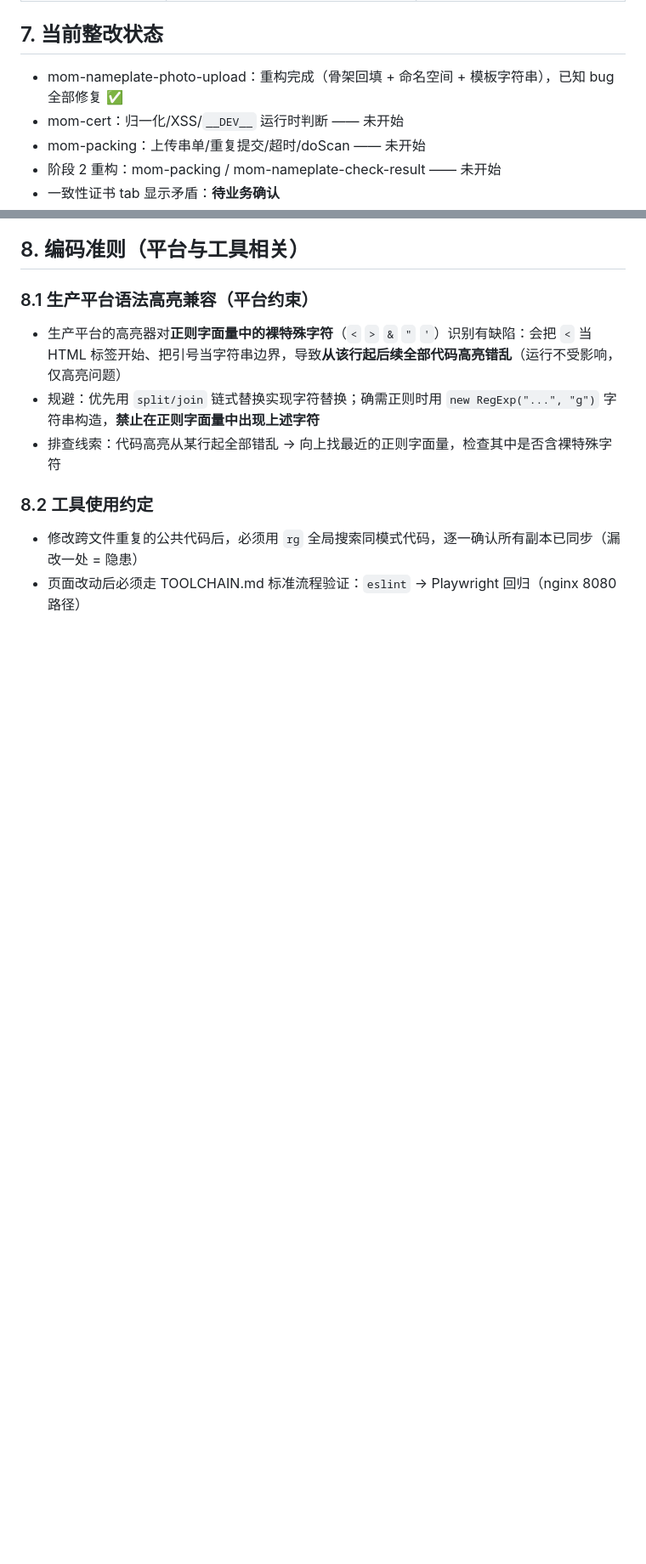
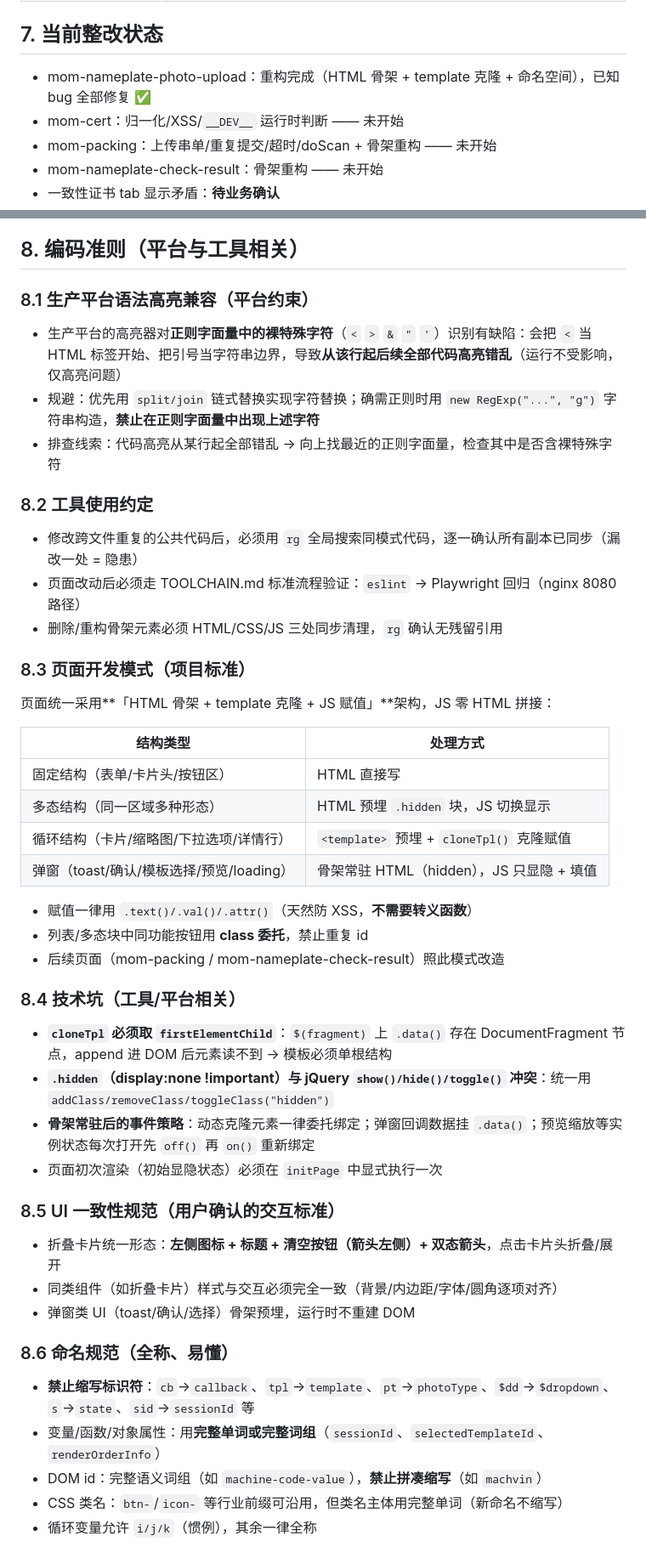
Before and after one commit to maczm/SanyH5, a Markdown page: agent.md, 2 parts joined by grey strips. Shown at 85% size. GitHub-like rendering; blank space fills up the shorter version.

Commit message:
docs: agent.md 扩充编码准则——开发模式/技术坑/UI 一致性/命名规范

```diff
--- a/agent.md
+++ b/agent.md
@@ -57,10 +57,10 @@ SanyH5：4 个 MOM 页面，纯静态 HTML/CSS/JS（jQuery 3.4.0 走 CDN），
 
 ## 7. 当前整改状态
 
-- mom-nameplate-photo-upload：重构完成（骨架回填 + 命名空间 + 模板字符串），已知 bug 全部修复 ✅
+- mom-nameplate-photo-upload：重构完成（HTML 骨架 + template 克隆 + 命名空间），已知 bug 全部修复 ✅
 - mom-cert：归一化/XSS/`__DEV__` 运行时判断 —— 未开始
-- mom-packing：上传串单/重复提交/超时/doScan —— 未开始
-- 阶段 2 重构：mom-packing / mom-nameplate-check-result —— 未开始
+- mom-packing：上传串单/重复提交/超时/doScan + 骨架重构 —— 未开始
+- mom-nameplate-check-result：骨架重构 —— 未开始
 - 一致性证书 tab 显示矛盾：**待业务确认**
 
 ## 8. 编码准则（平台与工具相关）
@@ -75,3 +75,40 @@ SanyH5：4 个 MOM 页面，纯静态 HTML/CSS/JS（jQuery 3.4.0 走 CDN），
 
 - 修改跨文件重复的公共代码后，必须用 `rg` 全局搜索同模式代码，逐一确认所有副本已同步（漏改一处 = 隐患）
 - 页面改动后必须走 TOOLCHAIN.md 标准流程验证：`eslint` → Playwright 回归（nginx 8080 路径）
+- 删除/重构骨架元素必须 HTML/CSS/JS 三处同步清理，`rg` 确认无残留引用
+
+### 8.3 页面开发模式（项目标准）
+
+页面统一采用**「HTML 骨架 + template 克隆 + JS 赋值」**架构，JS 零 HTML 拼接：
+
+| 结构类型 | 处理方式 |
+|---|---|
+| 固定结构（表单/卡片头/按钮区） | HTML 直接写 |
+| 多态结构（同一区域多种形态） | HTML 预埋 `.hidden` 块，JS 切换显示 |
+| 循环结构（卡片/缩略图/下拉选项/详情行） | `<template>` 预埋 + `cloneTpl()` 克隆赋值 |
+| 弹窗（toast/确认/模板选择/预览/loading） | 骨架常驻 HTML（hidden），JS 只显隐 + 填值 |
+
+- 赋值一律用 `.text()/.val()/.attr()`（天然防 XSS，**不需要转义函数**）
+- 列表/多态块中同功能按钮用 **class 委托**，禁止重复 id
+- 后续页面（mom-packing / mom-nameplate-check-result）照此模式改造
+
+### 8.4 技术坑（工具/平台相关）
+
+- **`cloneTpl` 必须取 `firstElementChild`**：`$(fragment)` 上 `.data()` 存在 DocumentFragment 节点，append 进 DOM 后元素读不到 → 模板必须单根结构
+- **`.hidden`（display:none !important）与 jQuery `show()/hide()/toggle()` 冲突**：统一用 `addClass/removeClass/toggleClass("hidden")`
+- **骨架常驻后的事件策略**：动态克隆元素一律委托绑定；弹窗回调数据挂 `.data()`；预览缩放等实例状态每次打开先 `off()` 再 `on()` 重新绑定
+- 页面初次渲染（初始显隐状态）必须在 `initPage` 中显式执行一次
+
+### 8.5 UI 一致性规范（用户确认的交互标准）
+
+- 折叠卡片统一形态：**左侧图标 + 标题 + 清空按钮（箭头左侧）+ 双态箭头**，点击卡片头折叠/展开
+- 同类组件（如折叠卡片）样式与交互必须完全一致（背景/内边距/字体/圆角逐项对齐）
+- 弹窗类 UI（toast/确认/选择）骨架预埋，运行时不重建 DOM
+
+### 8.6 命名规范（全称、易懂）
+
+- **禁止缩写标识符**：`cb`→`callback`、`tpl`→`template`、`pt`→`photoType`、`$dd`→`$dropdown`、`s`→`state`、`sid`→`sessionId` 等
+- 变量/函数/对象属性：用**完整单词或完整词组**（`sessionId`、`selectedTemplateId`、`renderOrderInfo`）
+- DOM id：完整语义词组（如 `machine-code-value`），**禁止拼凑缩写**（如 `machvin`）
+- CSS 类名：`btn-`/`icon-` 等行业前缀可沿用，但类名主体用完整单词（新命名不缩写）
+- 循环变量允许 `i/j/k`（惯例），其余一律全称
```
